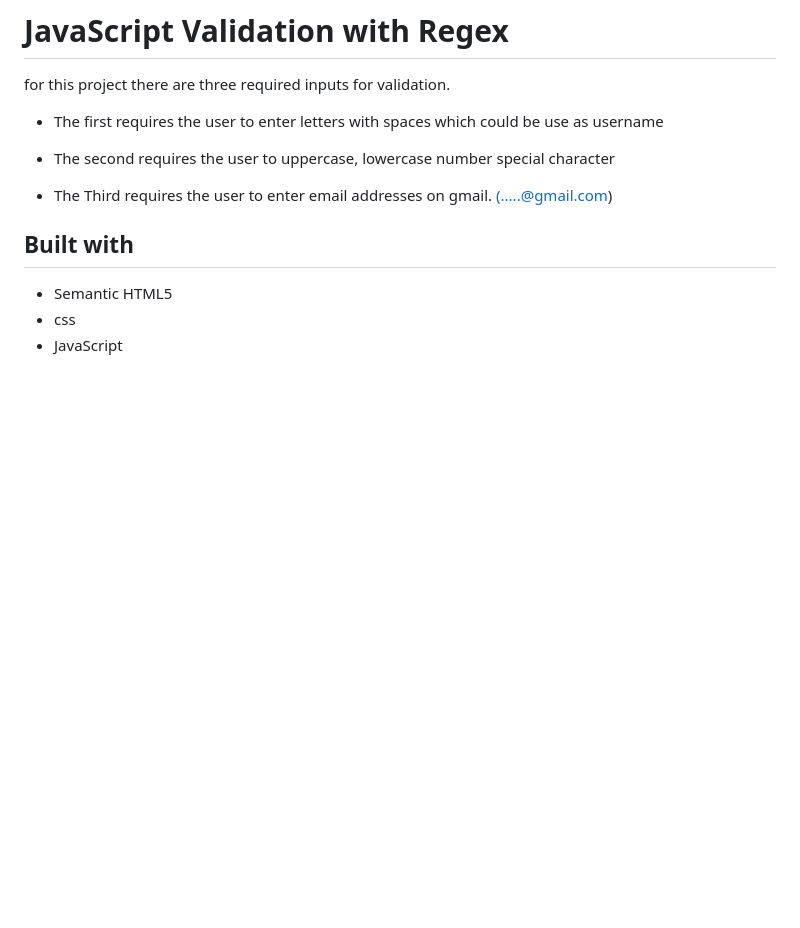
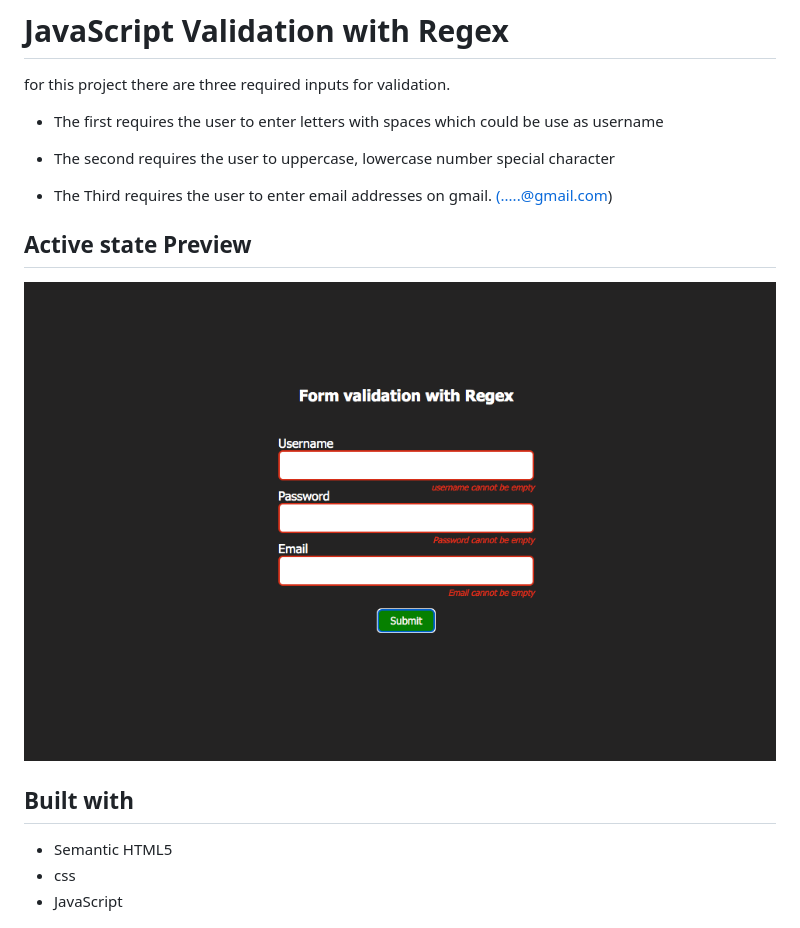
Before and after one commit to Brymmobaggins/50JavaScriptProjects, a Markdown page: js-validation/README.md, the part around the change. Drawn GitHub-style; pictures changed too: js-validation/img/Screen Shot 2021-12-26 at 5.01.38 PM.png (added); blank space fills up the shorter version.

```diff
--- a/js-validation/README.md
+++ b/js-validation/README.md
@@ -8,6 +8,9 @@ for this project there are three required inputs for validation.
 
 - The Third requires the user to enter email addresses on gmail. [(.....@gmail.com)](@gmail.com)
 
+## Active state Preview
+
+![img](/js-validation/img/Screen%20Shot%202021-12-26%20at%205.01.38%20PM.png)
 
 ## Built with
 
```
Also changed, not shown: 1 other file.
